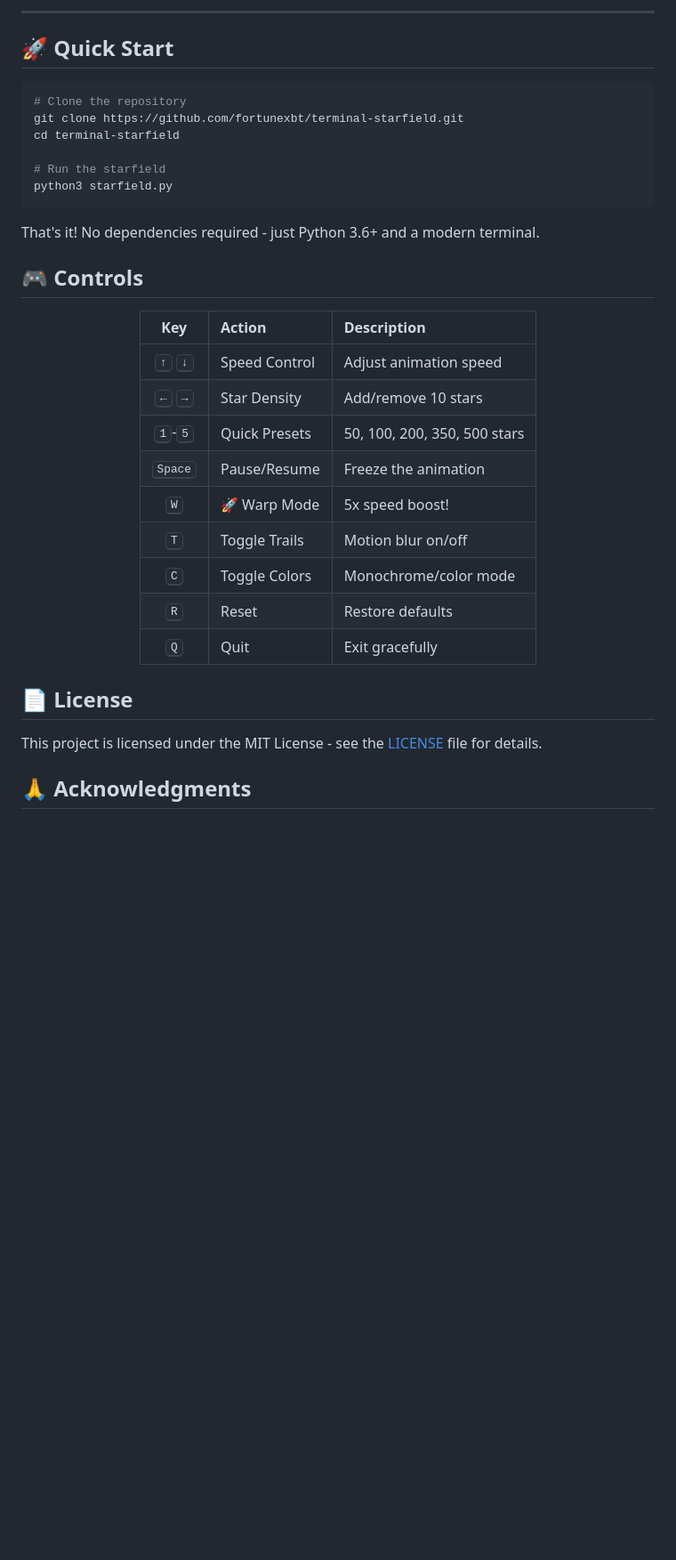
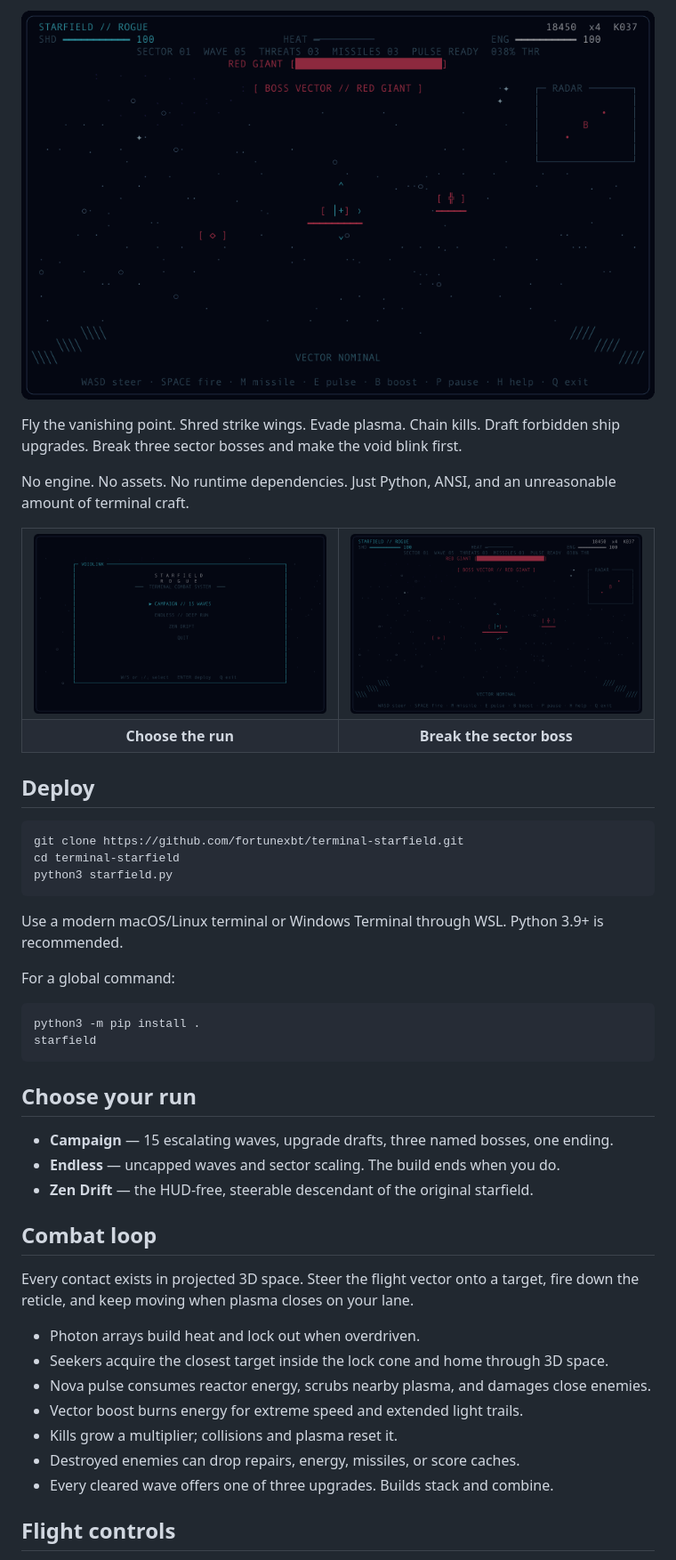
Before and after one commit to fortunexbt/terminal-starfield, a Markdown page: README.md, the part around the change printed below. Shown: that part at 89% size. GitHub-like rendering; pictures changed too: docs/rogue-boss.png (added), docs/rogue-combat.gif (added), docs/rogue-title.png (added); blank space fills up the shorter version.

Commit message:
Launch Starfield Rogue 3.0 (#1)

````diff
--- a/README.md
+++ b/README.md
@@ -11,45 +19,57 @@
 
 </div>
 
----
+![Starfield Rogue live boss combat](docs/rogue-combat.gif)
 
-## 🚀 Quick Start
+Fly the vanishing point. Shred strike wings. Evade plasma. Chain kills. Draft forbidden ship upgrades. Break three sector bosses and make the void blink first.
+
+No engine. No assets. No runtime dependencies. Just Python, ANSI, and an unreasonable amount of terminal craft.
+
+<table>
+<tr>
+<td width="50%"><img src="docs/rogue-title.png" alt="Starfield Rogue title screen"></td>
+<td width="50%"><img src="docs/rogue-boss.png" alt="Starfield Rogue boss encounter"></td>
+</tr>
+<tr>
+<td align="center"><strong>Choose the run</strong></td>
+<td align="center"><strong>Break the sector boss</strong></td>
+</tr>
+</table>
+
+## Deploy
 
 ```bash
-# Clone the repository
 git clone https://github.com/fortunexbt/terminal-starfield.git
 cd terminal-starfield
-
-# Run the starfield
 python3 starfield.py
 ```
 
-That's it! No dependencies required - just Python 3.6+ and a modern terminal.
+Use a modern macOS/Linux terminal or Windows Terminal through WSL. Python 3.9+ is recommended.
 
-</tr>
-</table>
+For a global command:
 
-## 🎮 Controls
+```bash
+python3 -m pip install .
+starfield
+```
 
-<div align="center">
+## Choose your run
 
-| Key | Action | Description |
-|:---:|:-------|:------------|
-| <kbd>↑</kbd> <kbd>↓</kbd> | Speed Control | Adjust animation speed |
-| <kbd>←</kbd> <kbd>→</kbd> | Star Density | Add/remove 10 stars |
-| <kbd>1</kbd>-<kbd>5</kbd> | Quick Presets | 50, 100, 200, 350, 500 stars |
-| <kbd>Space</kbd> | Pause/Resume | Freeze the animation |
-| <kbd>W</kbd> | 🚀 Warp Mode | 5x speed boost! |
-| <kbd>T</kbd> | Toggle Trails | Motion blur on/off |
-| <kbd>C</kbd> | Toggle Colors | Monochrome/color mode |
-| <kbd>R</kbd> | Reset | Restore defaults |
-| <kbd>Q</kbd> | Quit | Exit gracefully |
+- **Campaign** — 15 escalating waves, upgrade drafts, three named bosses, one ending.
+- **Endless** — uncapped waves and sector scaling. The build ends when you do.
+- **Zen Drift** — the HUD-free, steerable descendant of the original starfield.
 
-</div>
+## Combat loop
 
-## 📄 License
+Every contact exists in projected 3D space. Steer the flight vector onto a target, fire down the reticle, and keep moving when plasma closes on your lane.
 
-This project is licensed under the MIT License - see the [LICENSE](LICENSE) file for details.
+- Photon arrays build heat and lock out when overdriven.
+- Seekers acquire the closest target inside the lock cone and home through 3D space.
+- Nova pulse consumes reactor energy, scrubs nearby plasma, and damages close enemies.
+- Vector boost burns energy for extreme speed and extended light trails.
+- Kills grow a multiplier; collisions and plasma reset it.
+- Destroyed enemies can drop repairs, energy, missiles, or score caches.
+- Every cleared wave offers one of three upgrades. Builds stack and combine.
 
-## 🙏 Acknowledgments
+## Flight controls
 
````
Also changed, not shown: other parts of README.md (+88 -12 lines), CHANGELOG.md (added, +50 -0 lines), progress.md (added, +63 -0 lines), docs/rogue-progression.gif (added), 8 other files.
